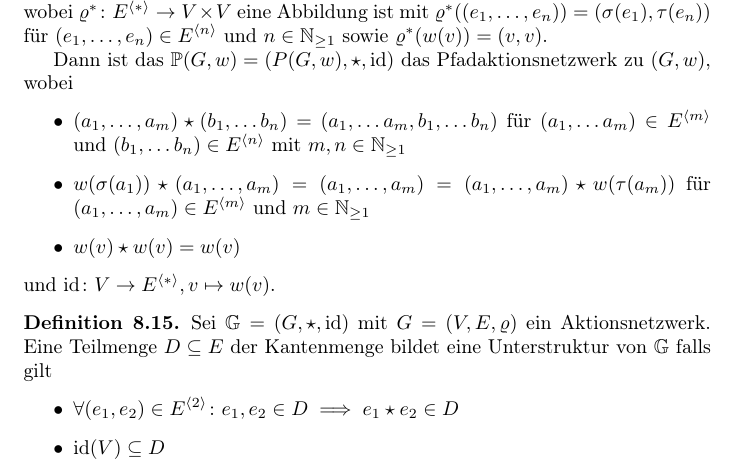
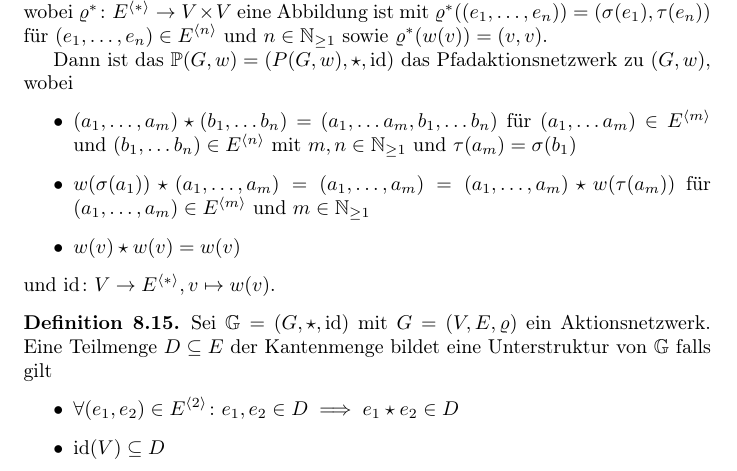
Before and after one commit to aannleax/Algebra, a LaTeX document (Algebra.tex): part of page 53 of 61, cut so that both start at the same text. Compiled offline with pdfLaTeX.

Commit message:
Beispiel 8.7

```diff
--- a/Algebra.tex
+++ b/Algebra.tex
@@ -3006,6 +3006,7 @@ Für $(p, q) \in R$ schreibe auch $p \mathrel{R} q$.
           für $(a_1, \dots a_m) \in E^{\langle m \rangle}$
           und $(b_1, \dots b_n) \in E^{\langle n \rangle}$
           mit $m, n \in \mathbb{N}_{\geq 1}$
+          und $\tau(a_m) = \sigma(b_1)$
     \item $w(\sigma(a_1)) \star (a_1, \dots, a_m) = (a_1, \dots, a_m) = (a_1, \dots, a_m) \star w(\tau(a_m))$
           für $(a_1, \dots, a_m) \in E^{\langle m \rangle}$ und $m \in \mathbb{N}_{\geq 1}$
     \item $w(v) \star w(v) = w(v)$
```
Also changed, not shown: Algebra.pdf.
